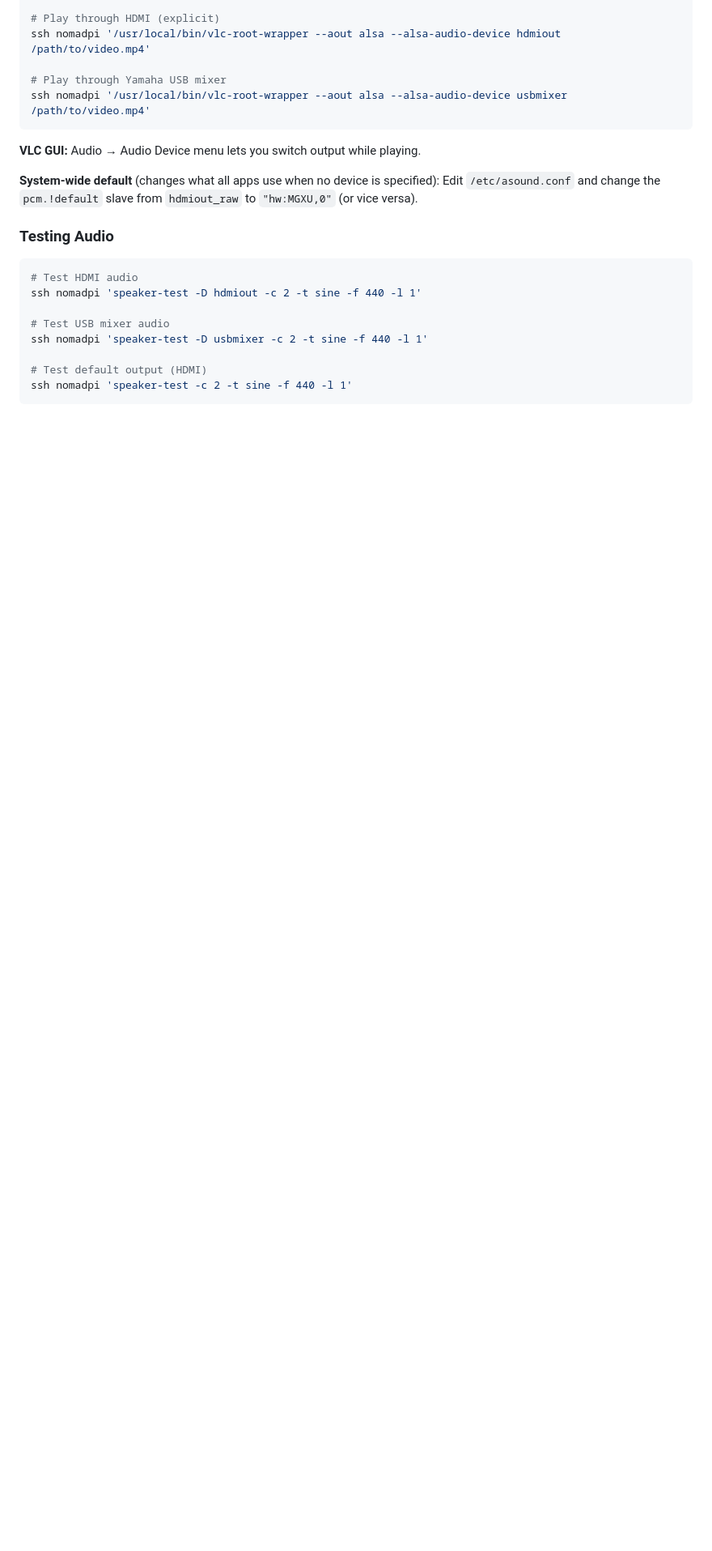
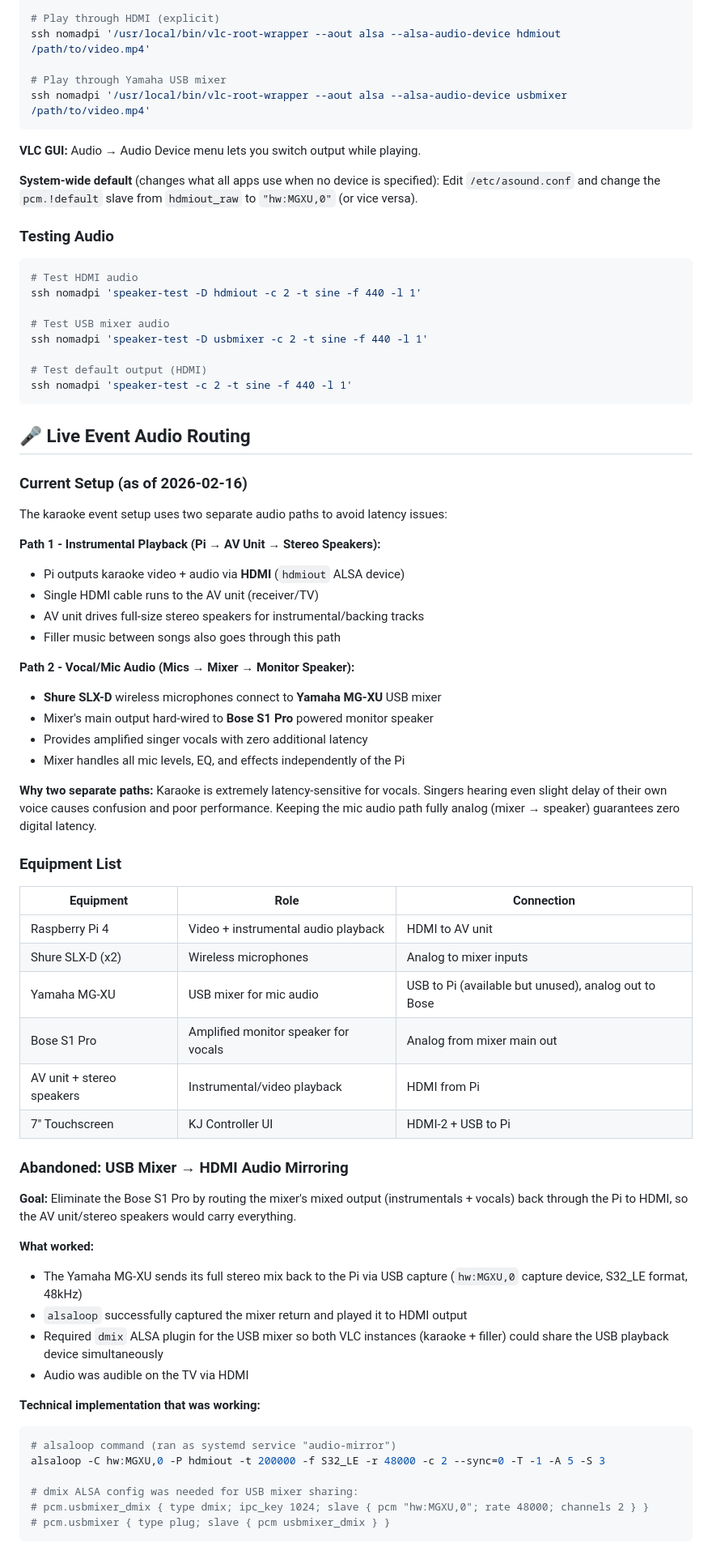
Before and after one commit to nomadkaraoke/kjbox, a Markdown page: NOMADPI-DETAILS.md, the part around one of its changes. Shown at 81% size. Rendered like a GitHub page; blank space fills up the shorter version.

Commit message:
Document live event audio routing and USB-HDMI mirror experiment
Adds comprehensive documentation of the two-path audio setup
(HDMI for instrumentals, analog mixer for vocals) and detailed
notes on the alsaloop mirroring approach that was tried and
abandoned due to latency/reliability constraints.

Co-Authored-By: Claude Opus 4.6 <noreply@anthropic.com>

````diff
--- a/NOMADPI-DETAILS.md
+++ b/NOMADPI-DETAILS.md
@@ -497,3 +497,53 @@ ssh nomadpi 'speaker-test -D usbmixer -c 2 -t sine -f 440 -l 1'
 ssh nomadpi 'speaker-test -c 2 -t sine -f 440 -l 1'
 ```
 
+## 🎤 Live Event Audio Routing
+
+### Current Setup (as of 2026-02-16)
+
+The karaoke event setup uses two separate audio paths to avoid latency issues:
+
+**Path 1 - Instrumental Playback (Pi → AV Unit → Stereo Speakers):**
+- Pi outputs karaoke video + audio via **HDMI** (`hdmiout` ALSA device)
+- Single HDMI cable runs to the AV unit (receiver/TV)
+- AV unit drives full-size stereo speakers for instrumental/backing tracks
+- Filler music between songs also goes through this path
+
+**Path 2 - Vocal/Mic Audio (Mics → Mixer → Monitor Speaker):**
+- **Shure SLX-D** wireless microphones connect to **Yamaha MG-XU** USB mixer
+- Mixer's main output hard-wired to **Bose S1 Pro** powered monitor speaker
+- Provides amplified singer vocals with zero additional latency
+- Mixer handles all mic levels, EQ, and effects independently of the Pi
+
+**Why two separate paths:** Karaoke is extremely latency-sensitive for vocals. Singers hearing even slight delay of their own voice causes confusion and poor performance. Keeping the mic audio path fully analog (mixer → speaker) guarantees zero digital latency.
+
+### Equipment List
+| Equipment | Role | Connection |
+|-----------|------|------------|
+| Raspberry Pi 4 | Video + instrumental audio playback | HDMI to AV unit |
+| Shure SLX-D (x2) | Wireless microphones | Analog to mixer inputs |
+| Yamaha MG-XU | USB mixer for mic audio | USB to Pi (available but unused), analog out to Bose |
+| Bose S1 Pro | Amplified monitor speaker for vocals | Analog from mixer main out |
+| AV unit + stereo speakers | Instrumental/video playback | HDMI from Pi |
+| 7" Touchscreen | KJ Controller UI | HDMI-2 + USB to Pi |
+
+### Abandoned: USB Mixer → HDMI Audio Mirroring
+
+**Goal:** Eliminate the Bose S1 Pro by routing the mixer's mixed output (instrumentals + vocals) back through the Pi to HDMI, so the AV unit/stereo speakers would carry everything.
+
+**What worked:**
+- The Yamaha MG-XU sends its full stereo mix back to the Pi via USB capture (`hw:MGXU,0` capture device, S32_LE format, 48kHz)
+- `alsaloop` successfully captured the mixer return and played it to HDMI output
+- Required `dmix` ALSA plugin for the USB mixer so both VLC instances (karaoke + filler) could share the USB playback device simultaneously
+- Audio was audible on the TV via HDMI
+
+**Technical implementation that was working:**
+```bash
+# alsaloop command (ran as systemd service "audio-mirror")
+alsaloop -C hw:MGXU,0 -P hdmiout -t 200000 -f S32_LE -r 48000 -c 2 --sync=0 -T -1 -A 5 -S 3
+
+# dmix ALSA config was needed for USB mixer sharing:
+# pcm.usbmixer_dmix { type dmix; ipc_key 1024; slave { pcm "hw:MGXU,0"; rate 48000; channels 2 } }
+# pcm.usbmixer { type plug; slave { pcm usbmixer_dmix } }
+```
+
````
Also changed, not shown: other parts of NOMADPI-DETAILS.md (+16 -2 lines).
